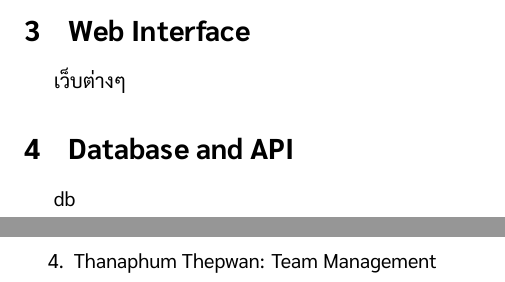
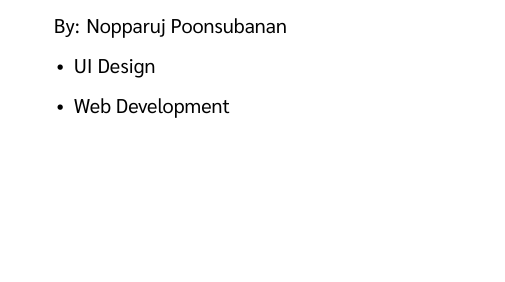
Before and after one commit to noppakorn/embedded-project, a LaTeX document (report/report.tex): two parts of pages 3 and 7 of 7 before the commit and part of page 6 of 7 after it, the two joined at a grey line, cut at the place of the change, the shorter picture padded with empty space. Compiled offline with XeLaTeX.

Commit message:
new format

```diff
--- a/report/report.tex
+++ b/report/report.tex
@@ -50,9 +50,5 @@
 \section{Device}
 อุปกรณ์
 \subsection{Device Connectivity}
-\section{Web Interface}
-เว็บต่างๆ
-\section{Database and API}
-db
 \pagebreak
 \section{Roles and Responsibility}
@@ -65,4 +54,0 @@ db
-          \pagebreak
-    \item Thanaphum Thepwan: Team Management
-          \pagebreak
-\end{enumerate}
@@ -68,0 +61,7 @@ db
+\pagebreak
+\subsection{UI/UX Designer and Development}
+By: Nopparuj Poonsubanan
+\begin{itemize}
+    \item{UI Design}
+    \item{Web Development}
+\end{itemize}
```
Also changed, not shown: report/report.pdf, report/report.tex (17 more changed lines).
